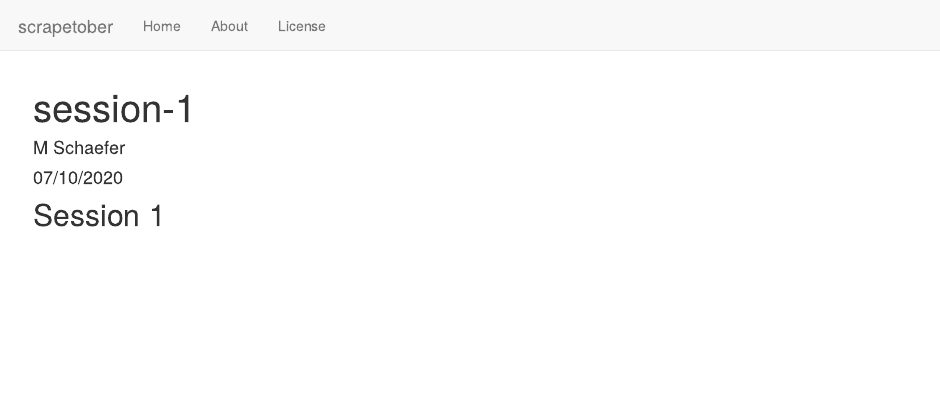
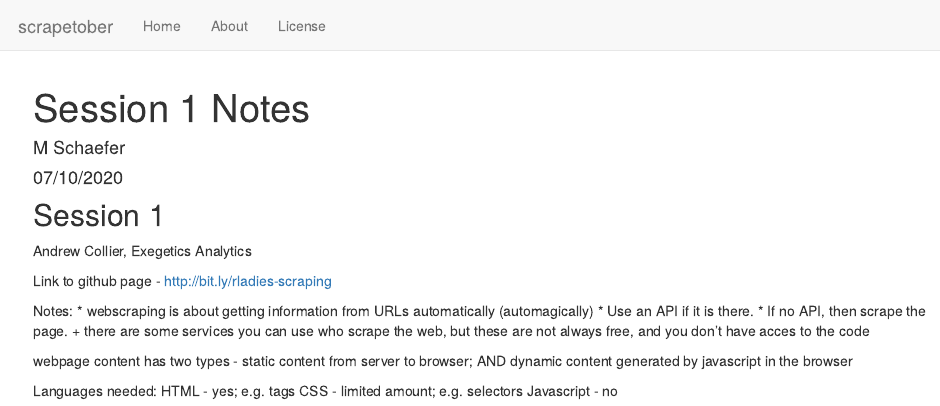
Before and after one commit to LinguistMaxine/scrapetober, an R Markdown document (analysis/session-1.Rmd): the page in a window 1100 px wide, from its top. Rendered offline with R 4.5, knitr and Pandoc, with nearby package versions.

Commit message:
add notes to session 1

````diff
--- a/analysis/session-1.Rmd
+++ b/analysis/session-1.Rmd
@@ -1,5 +1,5 @@
 ---
-title: "session-1"
+title: "Session 1 Notes"
 author: "M Schaefer"
 date: "07/10/2020"
 output: html_document
@@ -10,3 +10,19 @@ knitr::opts_chunk$set(echo = TRUE)
 ```
 
 ## Session 1
+Andrew Collier, Exegetics Analytics
+
+Link to github page -  http://bit.ly/rladies-scraping
+
+Notes:
+* webscraping is about getting information from URLs automatically (automagically)
+* Use an API if it is there.
+* If no API, then scrape the page.
++ there are some services you can use who scrape the web, but these are not always free, and you don't have acces to the code
+
+webpage content has two types - static content from server to browser; AND dynamic content generated by javascript in the browser
+
+Languages needed:
+HTML - yes; e.g. tags
+CSS - limited amount; e.g. selectors
+Javascript - no
````
